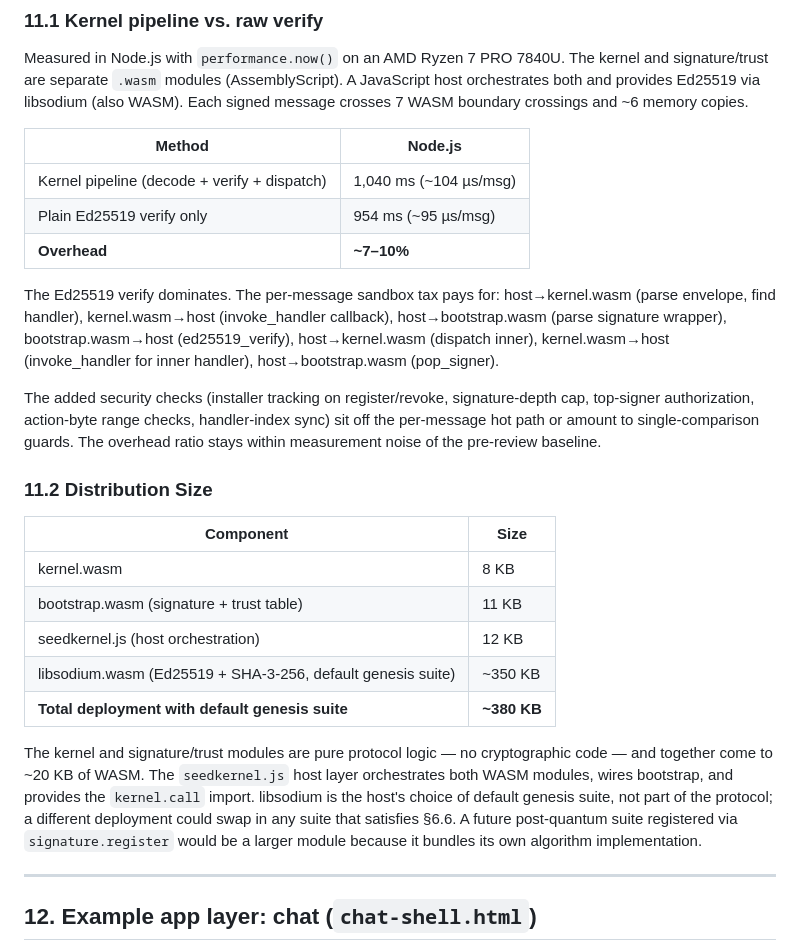
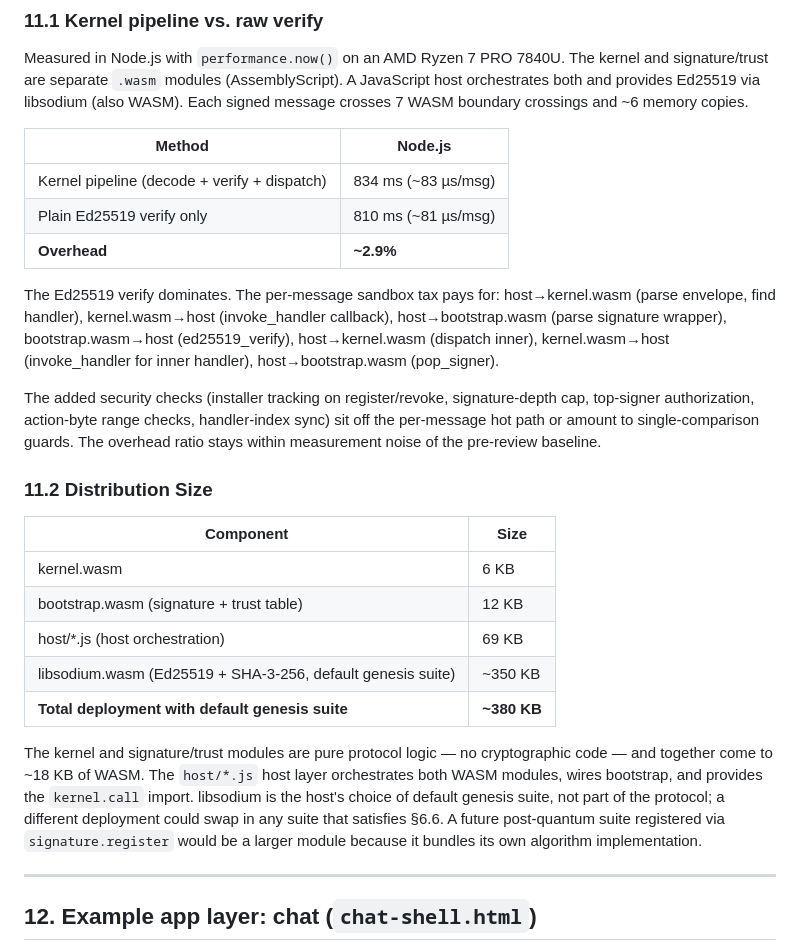
Before and after one commit to arj03/seedkernel, a Markdown page: README.md, the part around the change. Drawn GitHub-style.

Commit message:
Update some numbers

```diff
--- a/README.md
+++ b/README.md
@@ -743,9 +743,9 @@ Measured in Node.js with `performance.now()` on an AMD Ryzen 7 PRO 7840U. The ke
 
 | Method | Node.js |
 |---|---|
-| Kernel pipeline (decode + verify + dispatch) | 1,040 ms (~104 µs/msg) |
-| Plain Ed25519 verify only | 954 ms (~95 µs/msg) |
-| **Overhead** | **~7–10%** |
+| Kernel pipeline (decode + verify + dispatch) | 834 ms (~83 µs/msg) |
+| Plain Ed25519 verify only | 810 ms (~81 µs/msg) |
+| **Overhead** | **~2.9%** |
 
 The Ed25519 verify dominates. The per-message sandbox tax pays for: host→kernel.wasm (parse envelope, find handler), kernel.wasm→host (invoke_handler callback), host→bootstrap.wasm (parse signature wrapper), bootstrap.wasm→host (ed25519_verify), host→kernel.wasm (dispatch inner), kernel.wasm→host (invoke_handler for inner handler), host→bootstrap.wasm (pop_signer).
 
@@ -755,13 +755,13 @@ The added security checks (installer tracking on register/revoke, signature-dept
 
 | Component | Size |
 |---|---|
-| kernel.wasm | 8 KB |
-| bootstrap.wasm (signature + trust table) | 11 KB |
-| seedkernel.js (host orchestration) | 12 KB |
+| kernel.wasm | 6 KB |
+| bootstrap.wasm (signature + trust table) | 12 KB |
+| host/*.js (host orchestration) | 69 KB |
 | libsodium.wasm (Ed25519 + SHA-3-256, default genesis suite) | ~350 KB |
 | **Total deployment with default genesis suite** | **~380 KB** |
 
-The kernel and signature/trust modules are pure protocol logic — no cryptographic code — and together come to ~20 KB of WASM. The `seedkernel.js` host layer orchestrates both WASM modules, wires bootstrap, and provides the `kernel.call` import. libsodium is the host's choice of default genesis suite, not part of the protocol; a different deployment could swap in any suite that satisfies §6.6. A future post-quantum suite registered via `signature.register` would be a larger module because it bundles its own algorithm implementation.
+The kernel and signature/trust modules are pure protocol logic — no cryptographic code — and together come to ~18 KB of WASM. The `host/*.js` host layer orchestrates both WASM modules, wires bootstrap, and provides the `kernel.call` import. libsodium is the host's choice of default genesis suite, not part of the protocol; a different deployment could swap in any suite that satisfies §6.6. A future post-quantum suite registered via `signature.register` would be a larger module because it bundles its own algorithm implementation.
 
 ---
 
```
